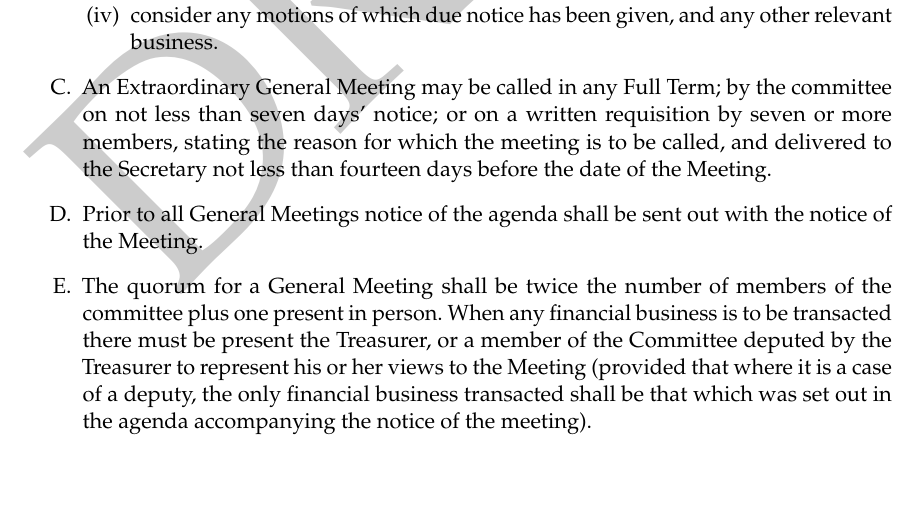
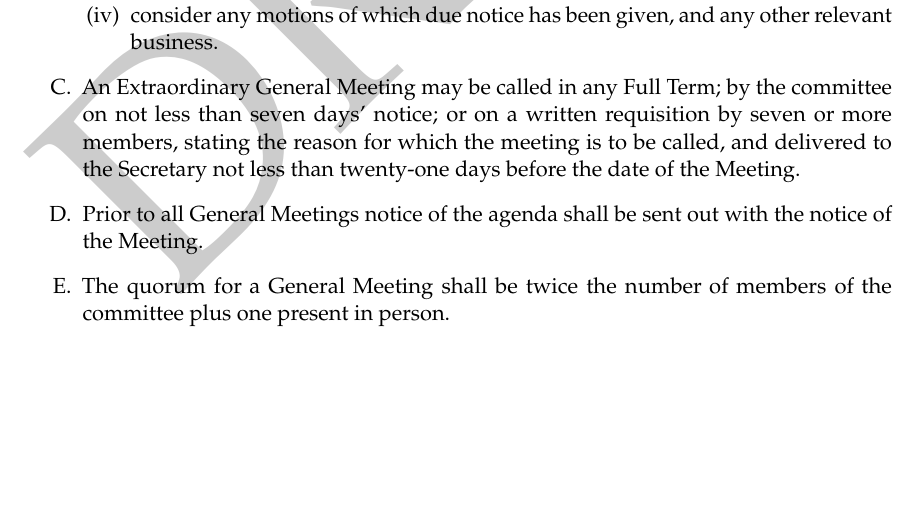
Before and after one commit to JoBoCl/NewmanSocietyConstitution, a LaTeX document (Constitution.tex): part of page 5 of 16, cut so that both start at the same text, the shorter picture padded with empty space. Compiled offline with pdfLaTeX.

Commit message:
Remove clause mandating treasurer's attendance when discussing financial matters

```diff
--- a/Constitution.tex
+++ b/Constitution.tex
@@ -112,9 +112,9 @@ The history of the society is as follows:
 \item elect Members of the Committee in accordance with paragraph~19 below;
 \item consider any motions of which due notice has been given, and any other relevant business.
 \end{enumerate}
-\item An Extraordinary General Meeting may be called in any Full Term; by the committee on not less than seven days' notice; or on a written requisition by seven or more members, stating the reason for which the meeting is to be called, and delivered to the Secretary not less than fourteen days before the date of the Meeting.
+\item An Extraordinary General Meeting may be called in any Full Term; by the committee on not less than seven days' notice; or on a written requisition by seven or more members, stating the reason for which the meeting is to be called, and delivered to the Secretary not less than twenty-one days before the date of the Meeting.
 \item Prior to all General Meetings notice of the agenda shall be sent out with the notice of the Meeting.
-\item The quorum for a General Meeting shall be twice the number of members of the committee plus one present in person. When any financial business is to be transacted there must be present the Treasurer, or a member of the Committee deputed by the Treasurer to represent his or her views to the Meeting (provided that where it is a case of a deputy, the only financial business transacted shall be that which was set out in the agenda accompanying the notice of the meeting).
+\item The quorum for a General Meeting shall be twice the number of members of the committee plus one present in person.
 \end{enumerate}
 \section{The Committee}
 \begin{enumerate}
```
Also changed, not shown: Constitution.pdf, Constitution.tex (4 more changed lines).
